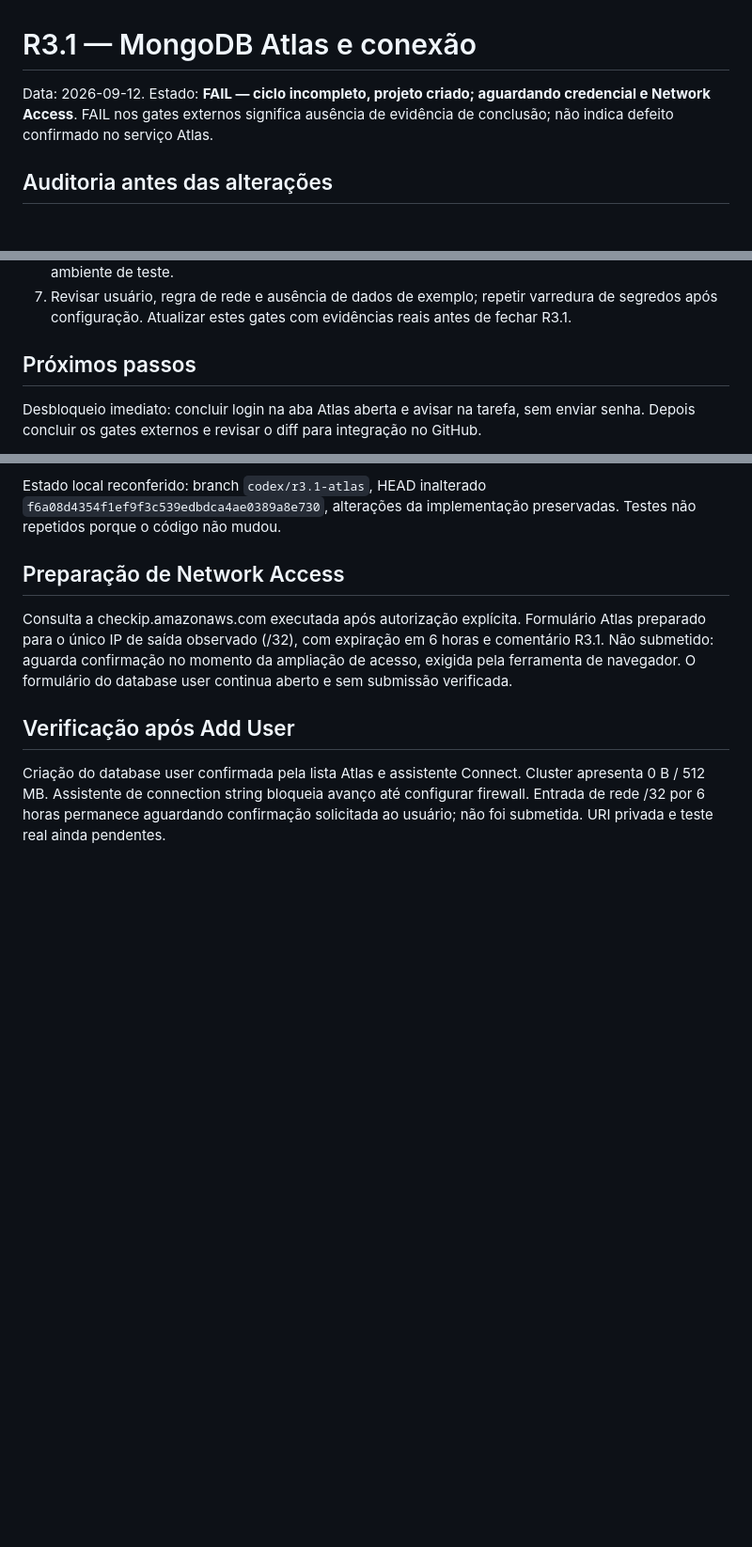
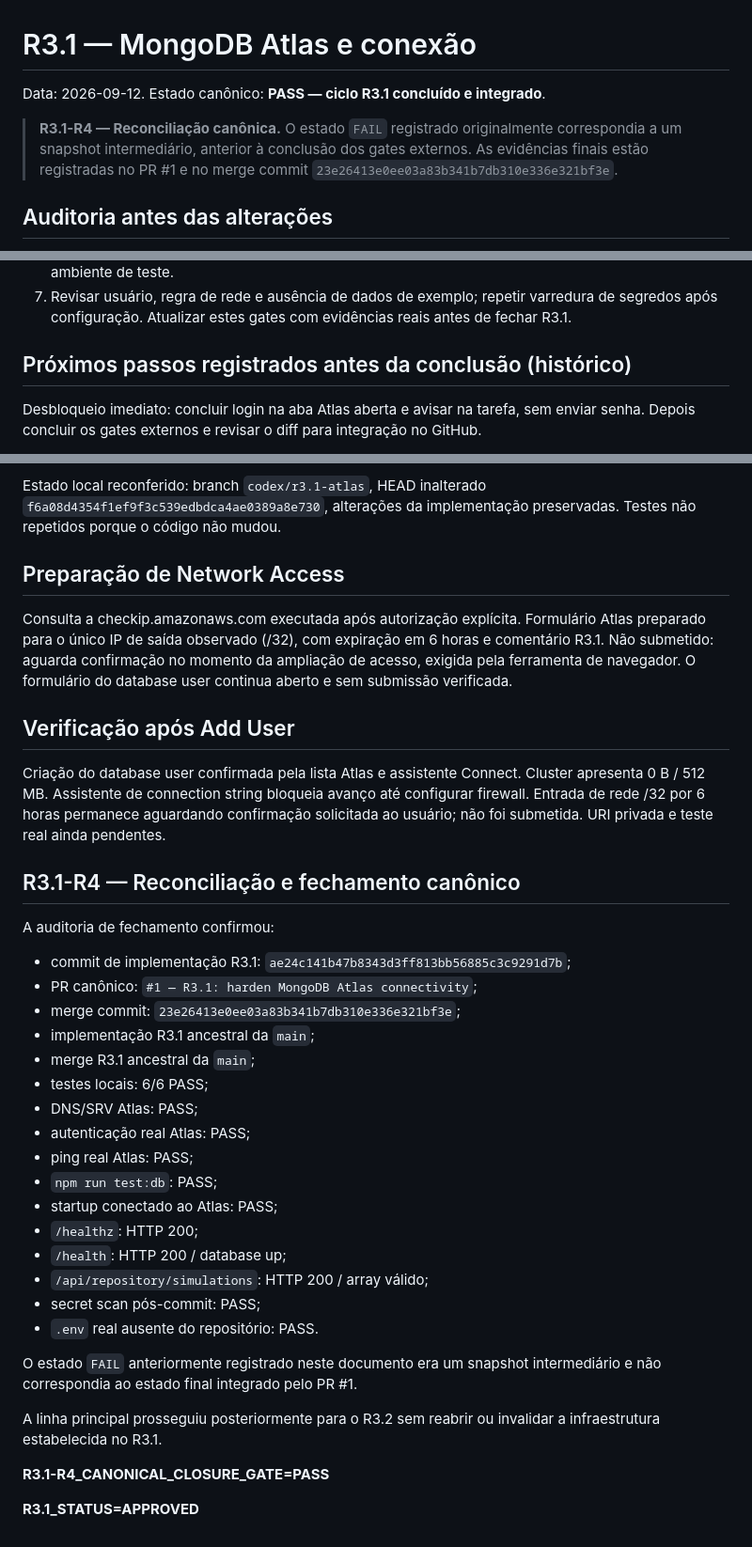
Before and after one commit to ncevidanes/repository, a Markdown page: R3.1.md, 3 parts joined by grey strips. Shown at 94% size. Drawn GitHub-style; blank space fills up the shorter version.

Commit message:
R3.1-R4: reconcile canonical closure

```diff
--- a/R3.1.md
+++ b/R3.1.md
@@ -1,7 +1,8 @@
 # R3.1 — MongoDB Atlas e conexão
 
-Data: 2026-09-12. Estado: **FAIL — ciclo incompleto, projeto criado; aguardando credencial e Network Access**.
-FAIL nos gates externos significa ausência de evidência de conclusão; não indica defeito confirmado no serviço Atlas.
+Data: 2026-09-12. Estado canônico: **PASS — ciclo R3.1 concluído e integrado**.
+
+> **R3.1-R4 — Reconciliação canônica.** O estado `FAIL` registrado originalmente correspondia a um snapshot intermediário, anterior à conclusão dos gates externos. As evidências finais estão registradas no PR #1 e no merge commit `23e26413e0ee03a83b341b7db310e336e321bf3e`.
 
 ## Auditoria antes das alterações
 
@@ -53,7 +54,7 @@ A varredura por padrões não prova ausência de todo tipo de segredo. Nenhuma c
 6. Executar `npm run test:db`, `npm start` e verificar `/health` com HTTP 200 e `/healthz` com HTTP 200. Registrar somente status e horário. Confirmar 503 de readiness quando a conexão é perdida em ambiente de teste.
 7. Revisar usuário, regra de rede e ausência de dados de exemplo; repetir varredura de segredos após configuração. Atualizar estes gates com evidências reais antes de fechar R3.1.
 
-## Próximos passos
+## Próximos passos registrados antes da conclusão (histórico)
 
 Desbloqueio imediato: concluir login na aba Atlas aberta e avisar na tarefa, sem enviar senha. Depois concluir os gates externos e revisar o diff para integração no GitHub.
 
@@ -83,3 +84,37 @@ Consulta a checkip.amazonaws.com executada após autorização explícita. Formu
 ## Verificação após Add User
 
 Criação do database user confirmada pela lista Atlas e assistente Connect. Cluster apresenta 0 B / 512 MB. Assistente de connection string bloqueia avanço até configurar firewall. Entrada de rede /32 por 6 horas permanece aguardando confirmação solicitada ao usuário; não foi submetida. URI privada e teste real ainda pendentes.
+
+## R3.1-R4 — Reconciliação e fechamento canônico
+
+A auditoria de fechamento confirmou:
+
+- commit de implementação R3.1:
+  `ae24c141b47b8343d3ff813bb56885c3c9291d7b`;
+- PR canônico: `#1 — R3.1: harden MongoDB Atlas connectivity`;
+- merge commit:
+  `23e26413e0ee03a83b341b7db310e336e321bf3e`;
+- implementação R3.1 ancestral da `main`;
+- merge R3.1 ancestral da `main`;
+- testes locais: 6/6 PASS;
+- DNS/SRV Atlas: PASS;
+- autenticação real Atlas: PASS;
+- ping real Atlas: PASS;
+- `npm run test:db`: PASS;
+- startup conectado ao Atlas: PASS;
+- `/healthz`: HTTP 200;
+- `/health`: HTTP 200 / database up;
+- `/api/repository/simulations`: HTTP 200 / array válido;
+- secret scan pós-commit: PASS;
+- `.env` real ausente do repositório: PASS.
+
+O estado `FAIL` anteriormente registrado neste documento era um
+snapshot intermediário e não correspondia ao estado final integrado
+pelo PR #1.
+
+A linha principal prosseguiu posteriormente para o R3.2 sem reabrir
+ou invalidar a infraestrutura estabelecida no R3.1.
+
+**R3.1-R4_CANONICAL_CLOSURE_GATE=PASS**
+
+**R3.1_STATUS=APPROVED**
```
Also changed, not shown: other parts of R3.1.md (+6 -6 lines).
